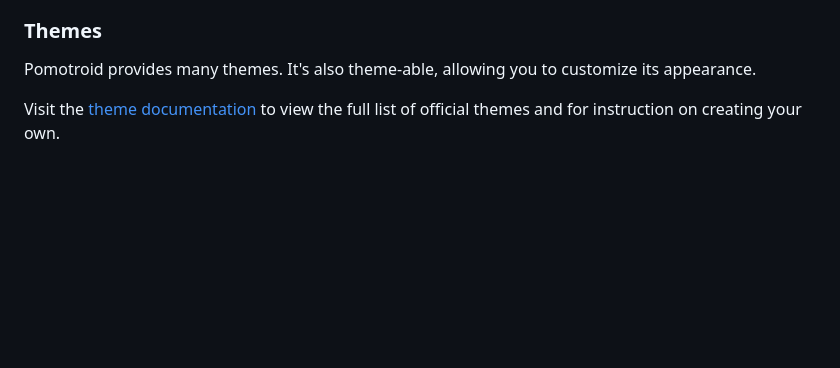
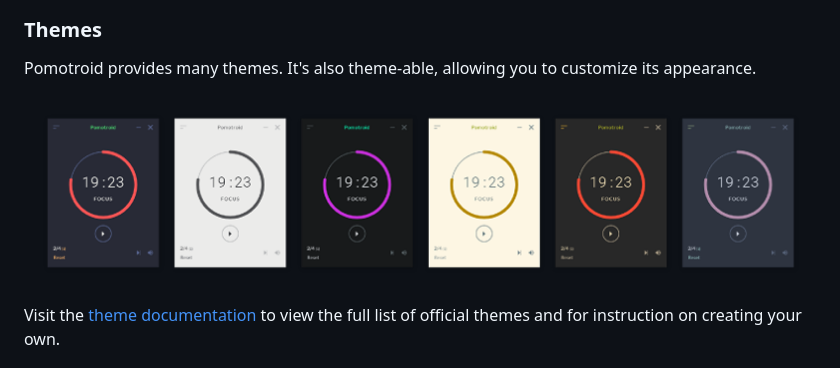
Before and after one commit to Splode/pomotroid, a Markdown page: README.md, the part around the change. Drawn GitHub-style; pictures changed too: .github/images/pomotroid_themes-preview--800x192.png (added); blank space fills up the shorter version.

Commit message:
docs: add theme preview img to README

```diff
--- a/README.md
+++ b/README.md
@@ -42,6 +42,8 @@ Pomotroid is in its early stages, so feedback and contributions are welcome and
 ### Themes
 
 Pomotroid provides many themes. It's also theme-able, allowing you to customize its appearance.
+
+![Screenshots of Pomotroid using various themes](./.github/images/pomotroid_themes-preview--800x192.png)
 
 Visit the [theme documentation](./docs/themes/themes.md) to view the full list of official themes and for instruction on creating your own.
 
```
